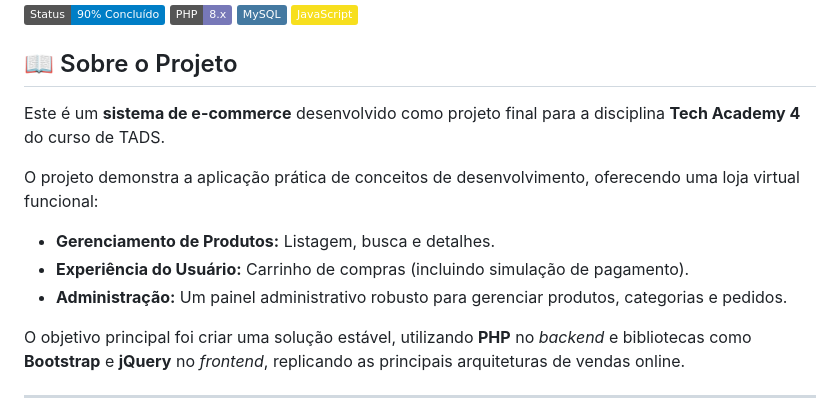
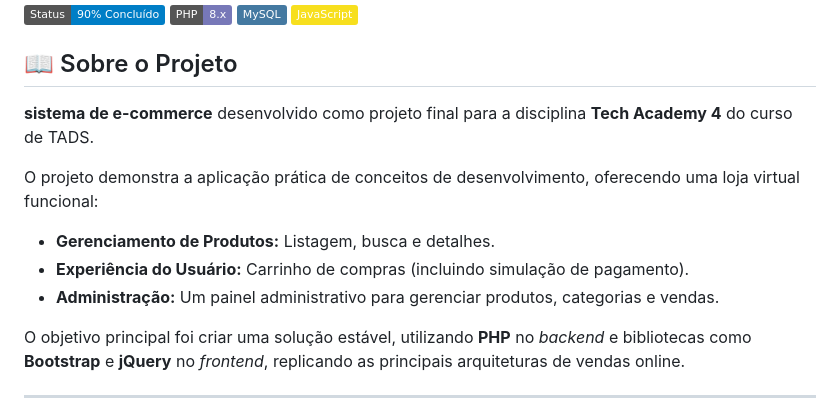
Before and after one commit to nondrack/ggnondrack, a Markdown page: README.md, the part around the change. GitHub-like rendering; badges without logos.

Commit message:
atualização e melhoria

```diff
--- a/README.md
+++ b/README.md
@@ -9,13 +9,13 @@
 
 ## 📖 Sobre o Projeto
 
-Este é um **sistema de e-commerce** desenvolvido como projeto final para a disciplina **Tech Academy 4** do curso de TADS.
+**sistema de e-commerce** desenvolvido como projeto final para a disciplina **Tech Academy 4** do curso de TADS.
 
 O projeto demonstra a aplicação prática de conceitos de desenvolvimento, oferecendo uma loja virtual funcional:
 
 * **Gerenciamento de Produtos:** Listagem, busca e detalhes.
 * **Experiência do Usuário:** Carrinho de compras (incluindo simulação de pagamento).
-* **Administração:** Um painel administrativo robusto para gerenciar produtos, categorias e pedidos.
+* **Administração:** Um painel administrativo para gerenciar produtos, categorias e vendas.
 
 O objetivo principal foi criar uma solução estável, utilizando **PHP** no *backend* e bibliotecas como **Bootstrap** e **jQuery** no *frontend*, replicando as principais arquiteturas de vendas online.
 
```
